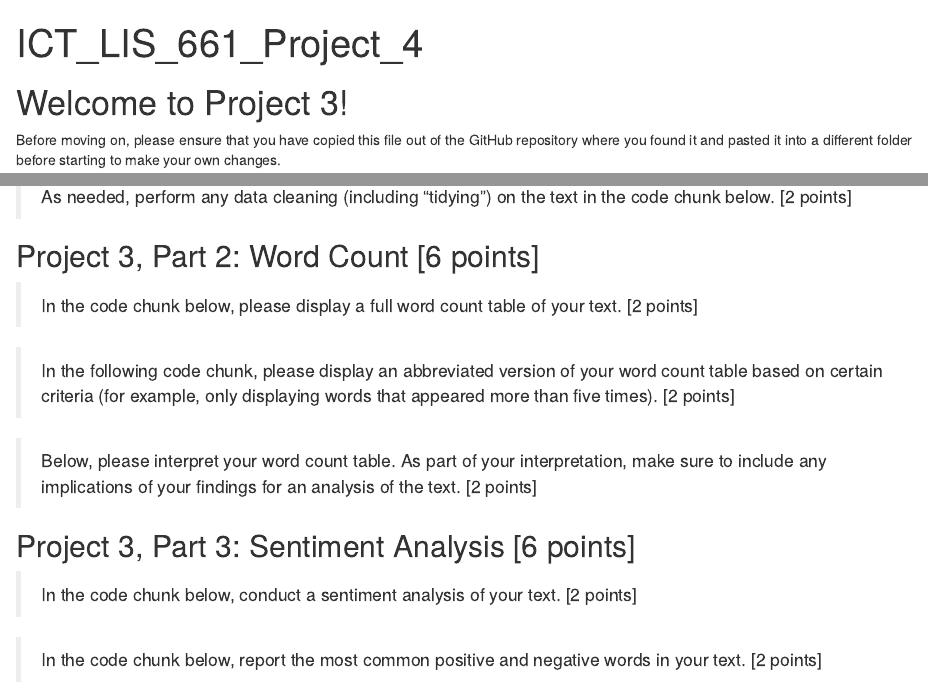
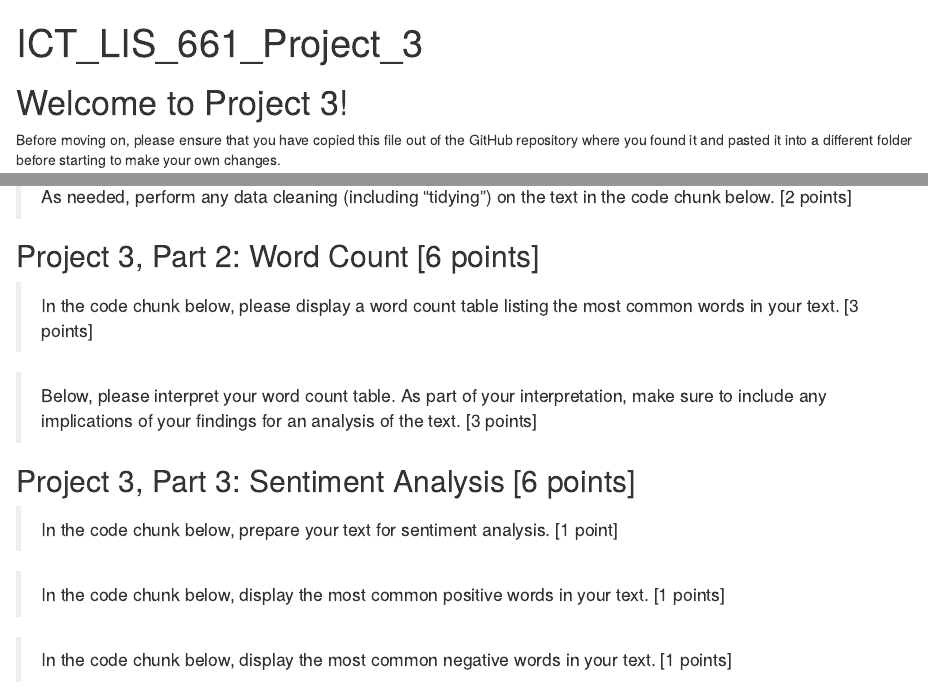
Before and after one commit to jonathan784/ICT661-Introduction-to-Data-Science-Fall-2022-, an R Markdown document (project_3/ICT_LIS_661_Project_3.Rmd): the page in a window 1100 px wide, from its top, and a second part further down, joined at a grey line. Rendered offline with R 4.5, knitr and Pandoc, with nearby package versions.

Commit message:
upload new Project 3 file

````diff
--- a/project_3/ICT_LIS_661_Project_3.Rmd
+++ b/project_3/ICT_LIS_661_Project_3.Rmd
@@ -1,5 +1,5 @@
 ---
-title: "ICT_LIS_661_Project_4"
+title: "ICT_LIS_661_Project_3"
 output:
   html_document: default
   pdf_document: default
@@ -41,19 +41,14 @@ Before moving on, please ensure that you have copied this file out of the GitHub
 
 ## Project 3, Part 2: Word Count [6 points]
 
-> In the code chunk below, please display a full word count table of your text. [2 points]
+> In the code chunk below, please display a word count table listing the most common words in your text. [3 points]
 
 ```{r}
 
 ```
 
-> In the following code chunk, please display an abbreviated version of your word count table based on certain criteria (for example, only displaying words that appeared more than five times). [2 points]
 
-```{r}
-
-```
-
-> Below, please interpret your word count table. As part of your interpretation, make sure to include any implications of your findings for an analysis of the text. [2 points]
+> Below, please interpret your word count table. As part of your interpretation, make sure to include any implications of your findings for an analysis of the text. [3 points]
 
 
 
@@ -61,16 +56,18 @@ Before moving on, please ensure that you have copied this file out of the GitHub
 
 ## Project 3, Part 3: Sentiment Analysis [6 points]
 
-> In the code chunk below, conduct a sentiment analysis of your text. [2 points]
+> In the code chunk below, prepare your text for sentiment analysis. [1 point]
 
 ```{r}
 
 ```
 
-> In the code chunk below, report the most common positive and negative words in your text. [2 points]
+> In the code chunk below, display the most common positive words in your text. [1 points]
 
 ```{r}
 
 ```
 
-> Below, please interpret your sentiment analysis. As part of your interpretation, make sure to include any implications of your findings for an analysis of the text. [2 points]
+> In the code chunk below, display the most common negative words in your text. [1 points]
+
+```{r}
````
Also changed, not shown: project_3/ICT_LIS_661_Project_3.Rmd (8 more changed lines).
